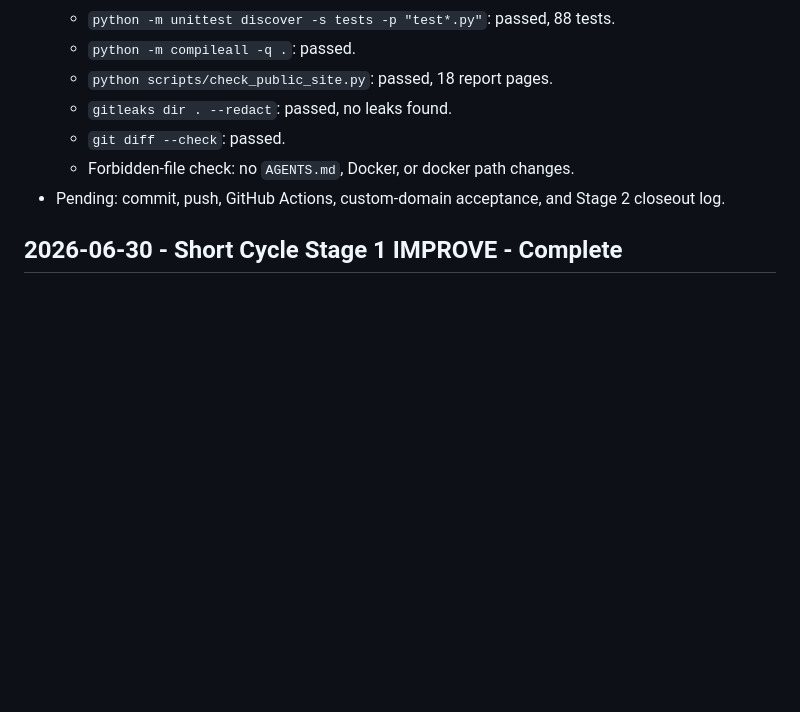
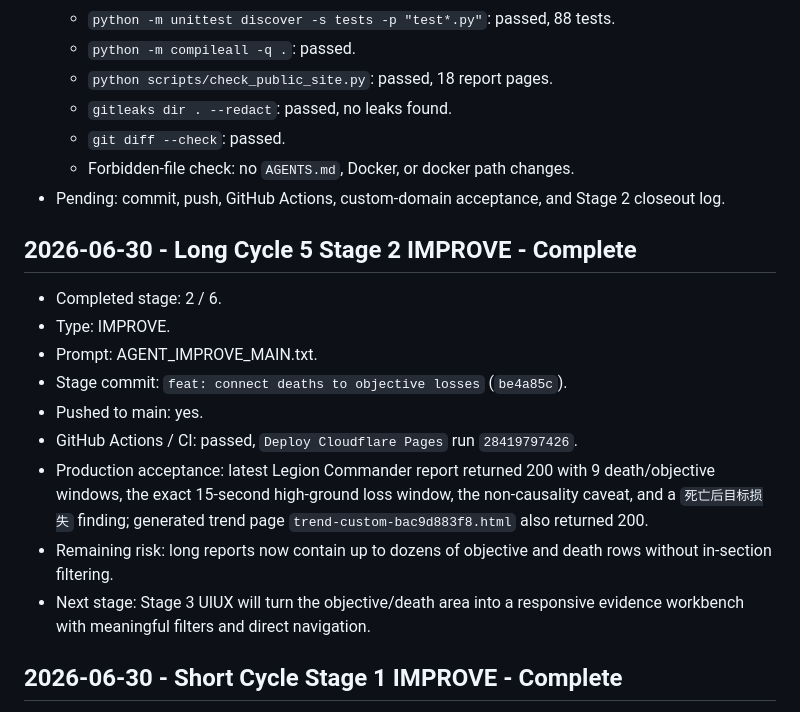
Before and after one commit to Muguett-DBY/cstd-help, a Markdown page: .agent/orchestrator-log.md, the part around the change. Rendered like a GitHub page; blank space fills up the shorter version.

Commit message:
chore: record stage 2 objective context deployment

```diff
--- a/.agent/orchestrator-log.md
+++ b/.agent/orchestrator-log.md
@@ -1492,6 +1492,18 @@ Started: 2026-06-28
   - Forbidden-file check: no `AGENTS.md`, Docker, or docker path changes.
 - Pending: commit, push, GitHub Actions, custom-domain acceptance, and Stage 2 closeout log.
 
+## 2026-06-30 - Long Cycle 5 Stage 2 IMPROVE - Complete
+
+- Completed stage: 2 / 6.
+- Type: IMPROVE.
+- Prompt: AGENT_IMPROVE_MAIN.txt.
+- Stage commit: `feat: connect deaths to objective losses` (`be4a85c`).
+- Pushed to main: yes.
+- GitHub Actions / CI: passed, `Deploy Cloudflare Pages` run `28419797426`.
+- Production acceptance: latest Legion Commander report returned 200 with 9 death/objective windows, the exact 15-second high-ground loss window, the non-causality caveat, and a `死亡后目标损失` finding; generated trend page `trend-custom-bac9d883f8.html` also returned 200.
+- Remaining risk: long reports now contain up to dozens of objective and death rows without in-section filtering.
+- Next stage: Stage 3 UIUX will turn the objective/death area into a responsive evidence workbench with meaningful filters and direct navigation.
+
 ## 2026-06-30 - Short Cycle Stage 1 IMPROVE - Complete
 
 - Completed stage: 1 / 2.
```
Also changed, not shown: .agent/iteration-log.md (+1 -1 lines).
